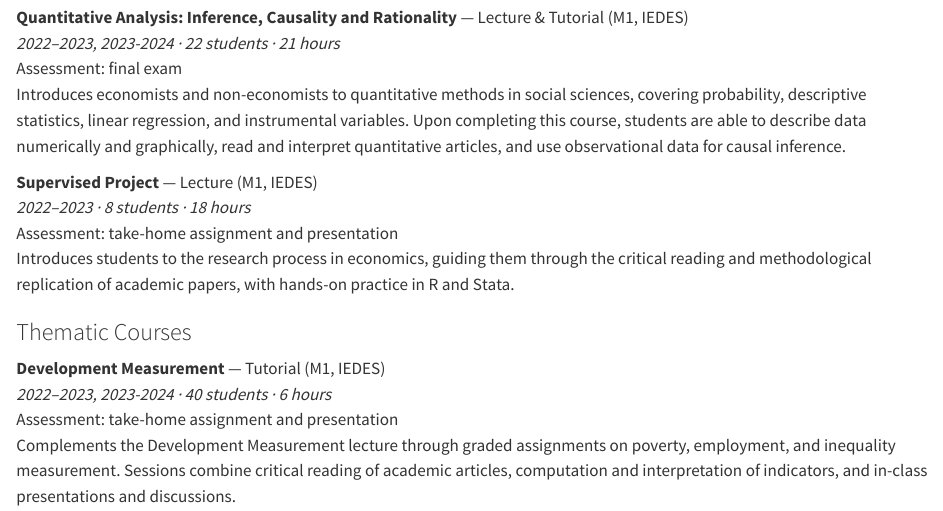
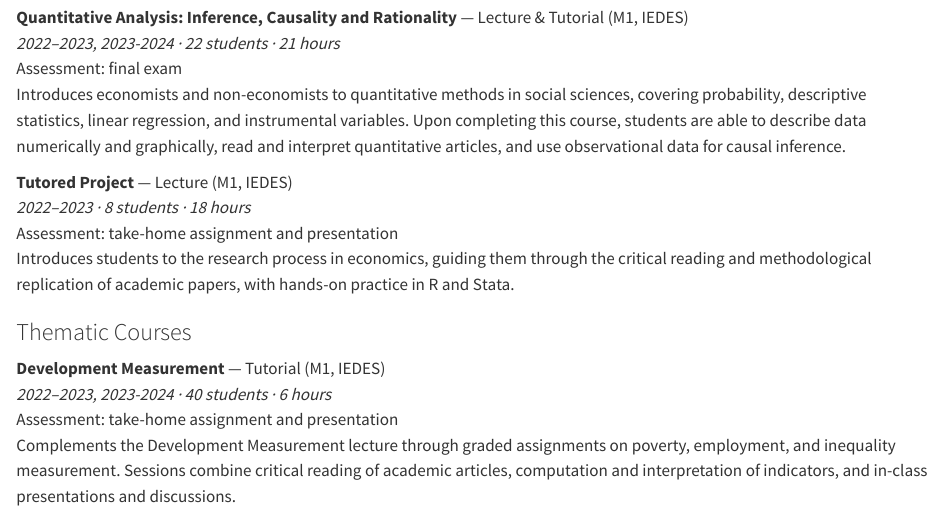
Before and after one commit to PhuongMinhLe/mysite, a Quarto document (teaching.qmd): the page in a window 1100 px wide, from 690 px down. Rendered offline with R 4.5, knitr and Pandoc in place of Quarto, with nearby package versions.

Commit message:
update site

```diff
--- a/teaching.qmd
+++ b/teaching.qmd
@@ -24,7 +24,7 @@ Covers data collection and estimation methods beyond standard linear models, inc
 Assessment: final exam\
 Introduces economists and non-economists to quantitative methods in social sciences, covering probability, descriptive statistics, linear regression, and instrumental variables. Upon completing this course, students are able to describe data numerically and graphically, read and interpret quantitative articles, and use observational data for causal inference.
 
-**Supervised Project** — Lecture (M1, IEDES)\
+**Tutored Project** — Lecture (M1, IEDES)\
 *2022–2023 · 8 students · 18 hours*\
 Assessment: take-home assignment and presentation\
 Introduces students to the research process in economics, guiding them through the critical reading and methodological replication of academic papers, with hands-on practice in R and Stata.
```
Also changed, not shown: CV_PhuongLE.pdf, docs/search.json, 3 other files.
